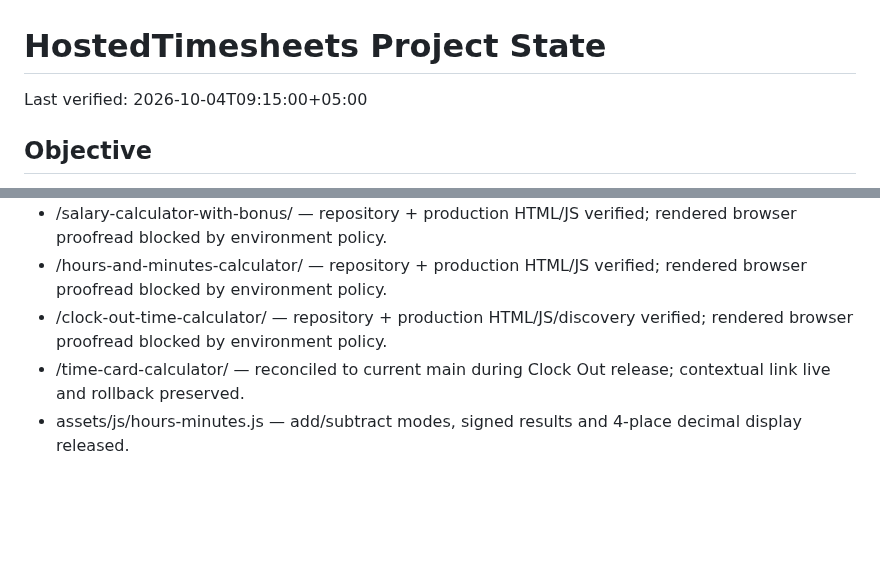
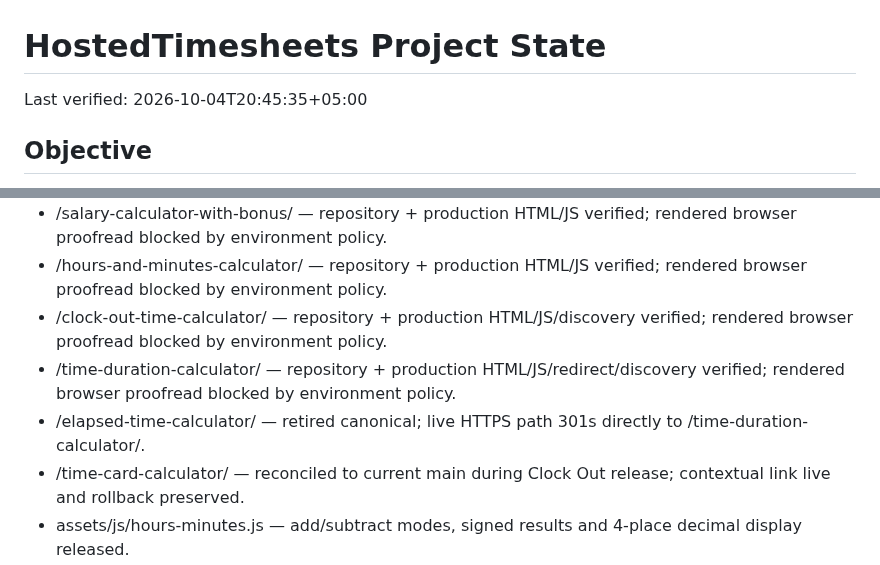
Before and after one commit to GrithX-Solutions/hostedtimesheets.com, a Markdown page: PROJECT_STATE.md, 2 parts joined by grey strips. GitHub-like rendering; blank space fills up the shorter version.

```diff
--- a/PROJECT_STATE.md
+++ b/PROJECT_STATE.md
@@ -1,6 +1,6 @@
 # HostedTimesheets Project State
 
-Last verified: 2026-10-04T09:15:00+05:00
+Last verified: 2026-10-04T20:45:35+05:00
 
 ## Objective
 
@@ -113,6 +123,8 @@ Completed pre-release research, build and repository QA for the Elapsed Time →
 - /salary-calculator-with-bonus/ — repository + production HTML/JS verified; rendered browser proofread blocked by environment policy.
 - /hours-and-minutes-calculator/ — repository + production HTML/JS verified; rendered browser proofread blocked by environment policy.
 - /clock-out-time-calculator/ — repository + production HTML/JS/discovery verified; rendered browser proofread blocked by environment policy.
+- /time-duration-calculator/ — repository + production HTML/JS/redirect/discovery verified; rendered browser proofread blocked by environment policy.
+- /elapsed-time-calculator/ — retired canonical; live HTTPS path 301s directly to /time-duration-calculator/.
 - /time-card-calculator/ — reconciled to current main during Clock Out release; contextual link live and rollback preserved.
 - assets/js/hours-minutes.js — add/subtract modes, signed results and 4-place decimal display released.
 - assets/js/salary-bonus.js — zero-base N/A handling and 1–53 workweek validation released.
```
Also changed, not shown: other parts of PROJECT_STATE.md (+14 -4 lines).
